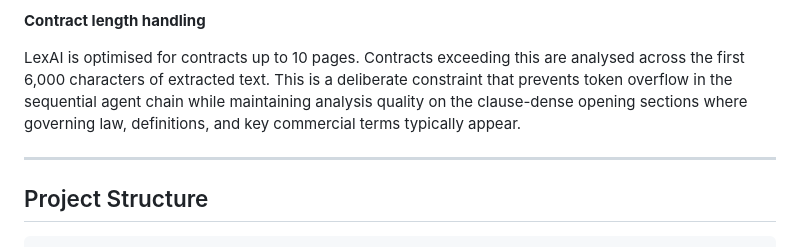
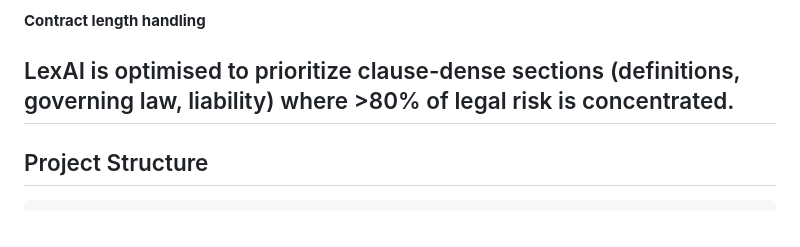
Before and after one commit to victor-isuo/lexai, a Markdown page: README.md, the part around the change. Drawn GitHub-style.

Commit message:
Revise contract length handling explanation
Updated contract length handling section to emphasize prioritization of clause-dense sections.

```diff
--- a/README.md
+++ b/README.md
@@ -228,8 +228,7 @@ Precision over volume. Each entry is curated, citable, and grounded in publicly
 
 **Contract length handling**
 
-LexAI is optimised for contracts up to 10 pages. Contracts exceeding this are analysed across the first 6,000 characters of extracted text. This is a deliberate constraint that prevents token overflow in the sequential agent chain while maintaining analysis quality on the clause-dense opening sections where governing law, definitions, and key commercial terms typically appear.
-
+LexAI is optimised to prioritize clause-dense sections (definitions, governing law, liability) where >80% of legal risk is concentrated.
 ---
 
 ## Project Structure
```
